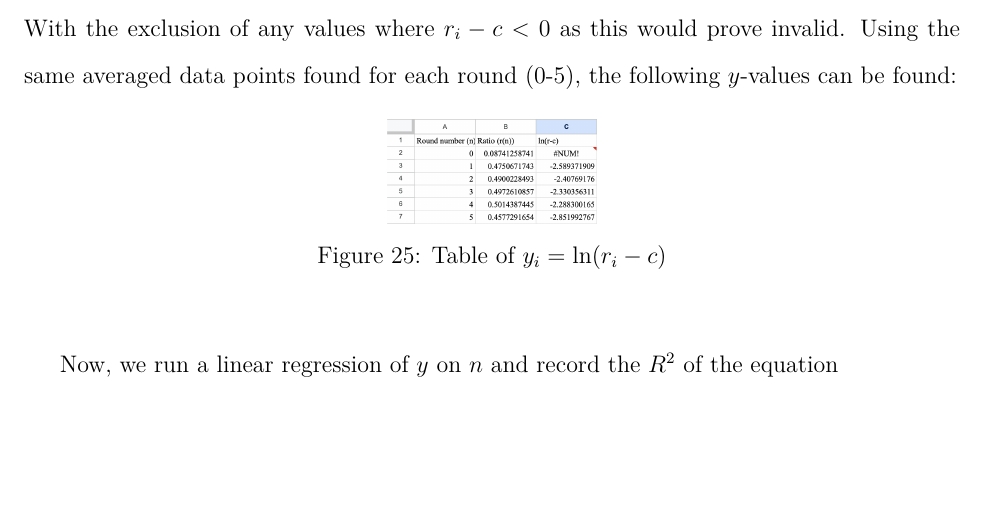
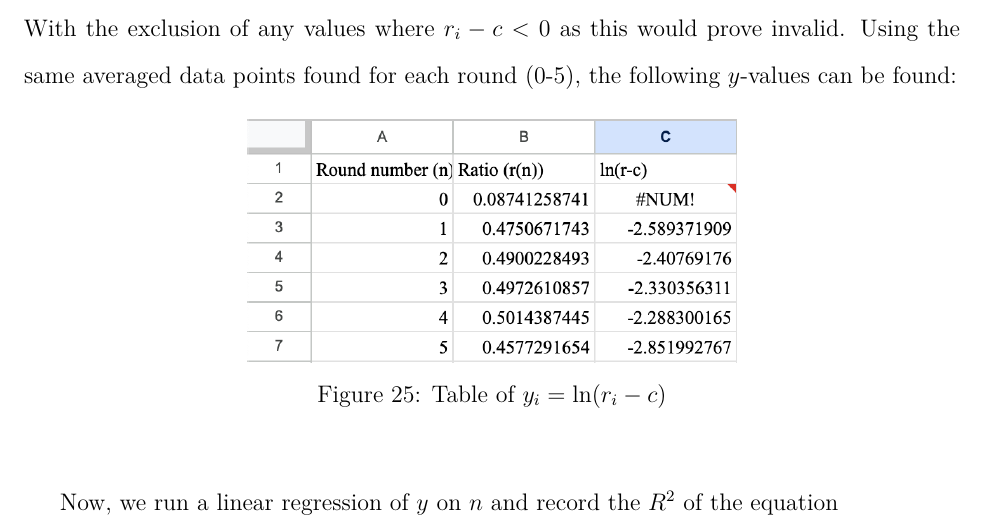
Before and after one commit to loladunton/lola_math_ia, a LaTeX document (ia_main.tex, which reads modelling.tex): part of page 15 of 18, cut so that both start at the same text, the shorter picture padded with empty space. Compiled offline with XeLaTeX.

Commit message:
Auto-commit: changes detected at 2026-11-23 17:21:18

```diff
--- a/modelling.tex
+++ b/modelling.tex
@@ -284,7 +284,7 @@ With the exclusion of any values where $r_i-c<0$ as this would prove invalid. Us
 
 \begin{figure}[H]
 	\centering
-	\includegraphics[scale=.3]{ln(r-c).png}
+	\includegraphics[scale=.7]{ln(r-c).png}
 	\caption{Table of $y_i=\ln(r_i-c)$}
 	\label{fig:ln(r-c)}
 \end{figure}
```
